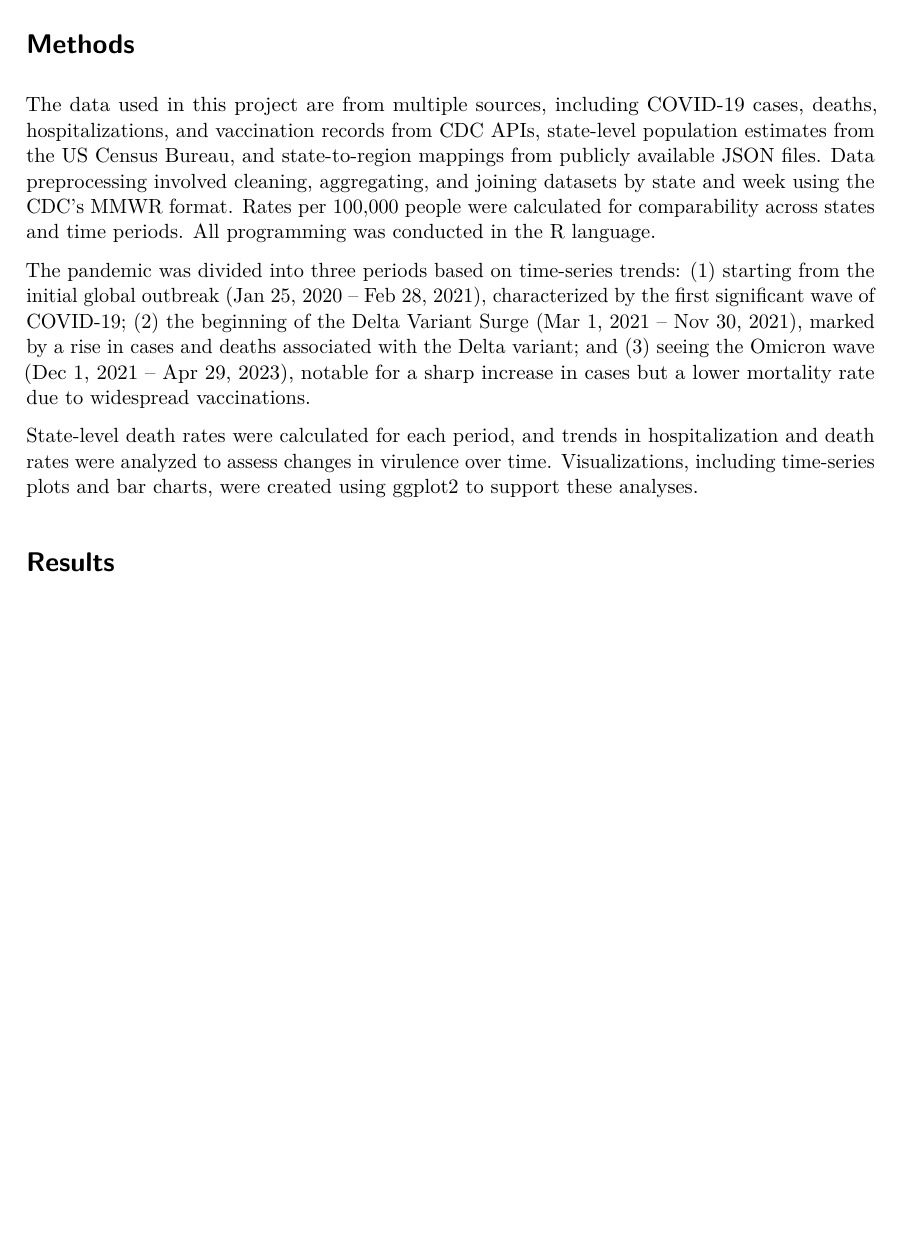
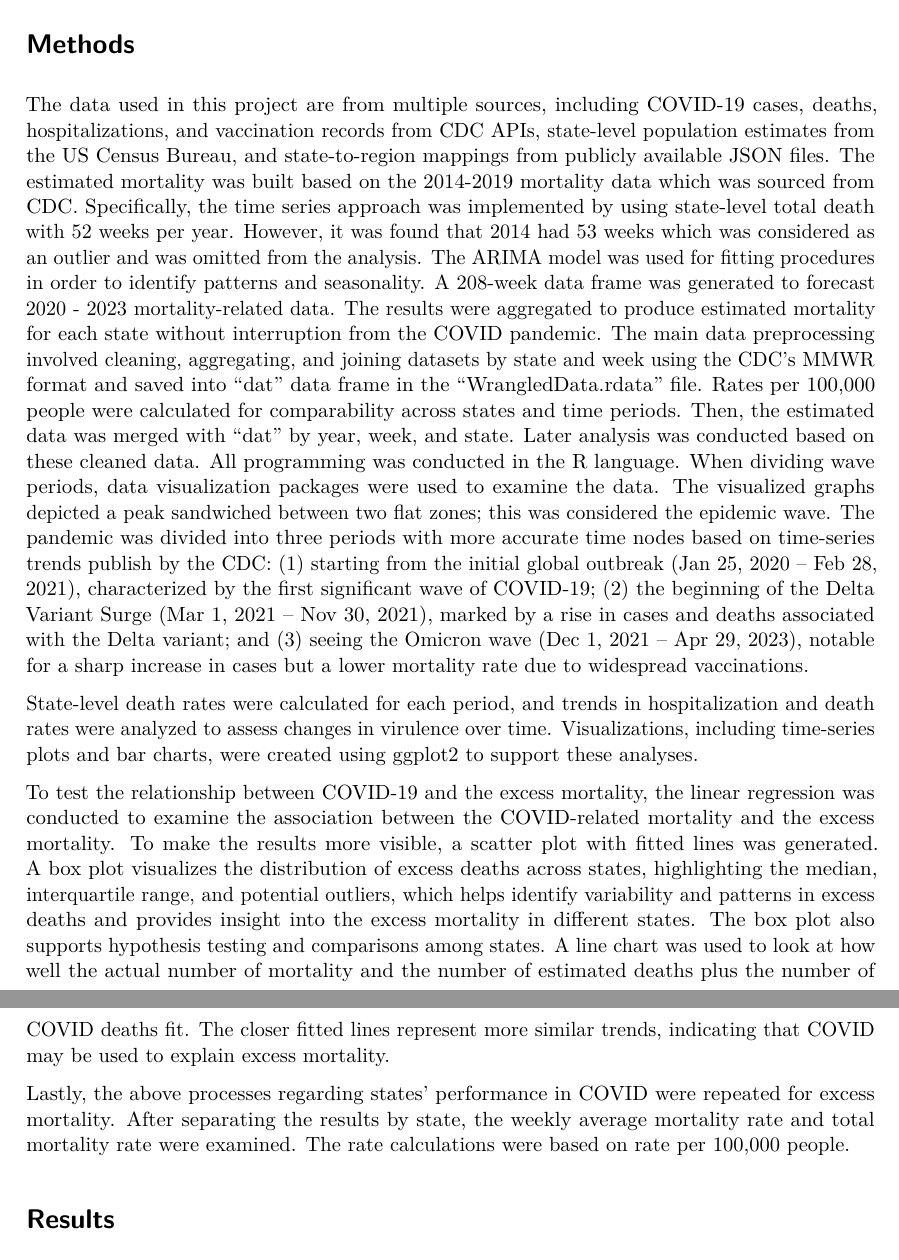
Before and after one commit to Arthur0Zeng/BST2602024FallFinalProject, a Quarto document (code/report.qmd): part of page 2 of 3 before the commit and two parts of pages 2 and 3 of 4 after it, the two joined at a grey line, cut so that both start at the same text, the shorter picture padded with empty space. Rendered offline with R 4.5, knitr and Pandoc in place of Quarto, then LaTeX, with nearby package versions.

Commit message:
add methods

```diff
--- a/code/report.qmd
+++ b/code/report.qmd
@@ -20,11 +20,13 @@ This study aims to analyze mortality trends in the United States from January 20
 
 # Methods
 
-The data used in this project are from multiple sources, including COVID-19 cases, deaths, hospitalizations, and vaccination records from CDC APIs, state-level population estimates from the US Census Bureau, and state-to-region mappings from publicly available JSON files. Data preprocessing involved cleaning, aggregating, and joining datasets by state and week using the CDC’s MMWR format. Rates per 100,000 people were calculated for comparability across states and time periods. All programming was conducted in the R language.
-
-The pandemic was divided into three periods based on time-series trends: (1) starting from the initial global outbreak (Jan 25, 2020 – Feb 28, 2021), characterized by the first significant wave of COVID-19; (2) the beginning of the Delta Variant Surge (Mar 1, 2021 – Nov 30, 2021), marked by a rise in cases and deaths associated with the Delta variant; and (3) seeing the Omicron wave (Dec 1, 2021 – Apr 29, 2023), notable for a sharp increase in cases but a lower mortality rate due to widespread vaccinations.
+The data used in this project are from multiple sources, including COVID-19 cases, deaths, hospitalizations, and vaccination records from CDC APIs, state-level population estimates from the US Census Bureau, and state-to-region mappings from publicly available JSON files. The estimated mortality was built based on the 2014-2019 mortality data which was sourced from CDC. Specifically, the time series approach was implemented by using state-level total death with 52 weeks per year. However, it was found that 2014 had 53 weeks which was considered as an outlier and was omitted from the analysis. The ARIMA model was used for fitting procedures in order to identify patterns and seasonality. A 208-week data frame was generated to forecast 2020 - 2023 mortality-related data. The results were aggregated to produce estimated mortality for each state without interruption from the COVID pandemic. The main data preprocessing involved cleaning, aggregating, and joining datasets by state and week using the CDC’s MMWR format and saved into “dat” data frame in the “WrangledData.rdata” file. Rates per 100,000 people were calculated for comparability across states and time periods. Then, the estimated data was merged with “dat” by year, week, and state. Later analysis was conducted based on these cleaned data. All programming was conducted in the R language. When dividing wave periods, data visualization packages were used to examine the data. The visualized graphs depicted a peak sandwiched between two flat zones; this was considered the epidemic wave. The pandemic was divided into three periods with more accurate time nodes based on time-series trends publish by the CDC: (1) starting from the initial global outbreak (Jan 25, 2020 – Feb 28, 2021), characterized by the first significant wave of COVID-19; (2) the beginning of the Delta Variant Surge (Mar 1, 2021 – Nov 30, 2021), marked by a rise in cases and deaths associated with the Delta variant; and (3) seeing the Omicron wave (Dec 1, 2021 – Apr 29, 2023), notable for a sharp increase in cases but a lower mortality rate due to widespread vaccinations.
 
 State-level death rates were calculated for each period, and trends in hospitalization and death rates were analyzed to assess changes in virulence over time. Visualizations, including time-series plots and bar charts, were created using ggplot2 to support these analyses.
+
+To test the relationship between COVID-19 and the excess mortality, the linear regression was conducted to examine the association between the COVID-related mortality and the excess mortality. To make the results more visible, a scatter plot with fitted lines was generated. A box plot visualizes the distribution of excess deaths across states, highlighting the median, interquartile range, and potential outliers, which helps identify variability and patterns in excess deaths and provides insight into the excess mortality in different states. The box plot also supports hypothesis testing and comparisons among states. A line chart was used to look at how well the actual number of mortality and the number of estimated deaths plus the number of COVID deaths fit. The closer fitted lines represent more similar trends, indicating that COVID may be used to explain excess mortality.
+
+Lastly, the above processes regarding states’ performance in COVID were repeated for excess mortality. After separating the results by state, the weekly average mortality rate and total mortality rate were examined. The rate calculations were based on rate per 100,000 people.
 
 # Results
 
```
